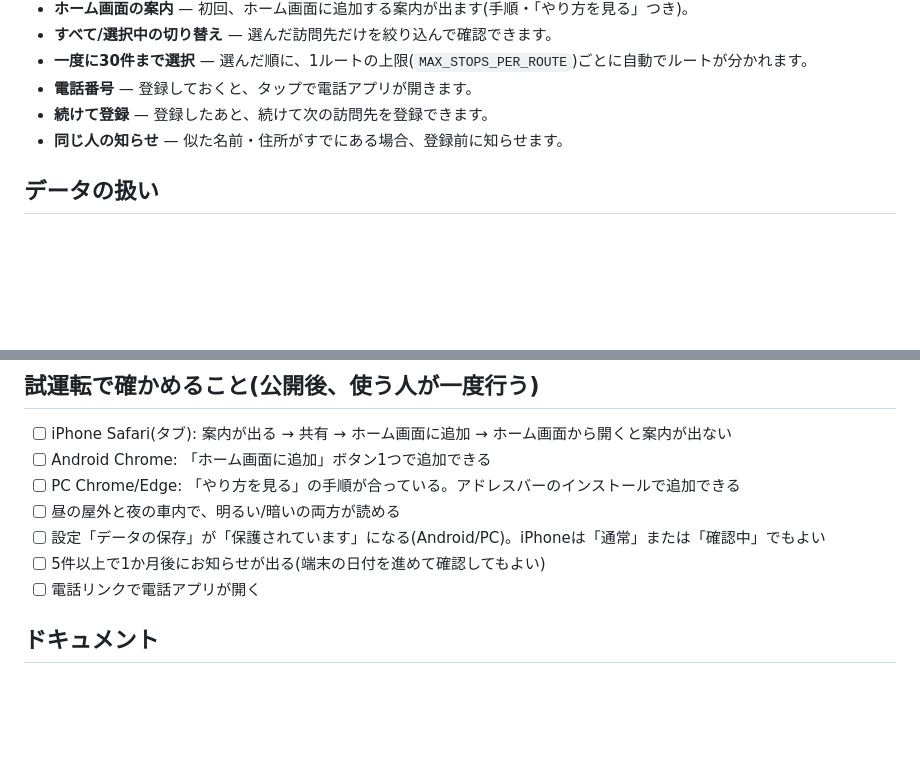
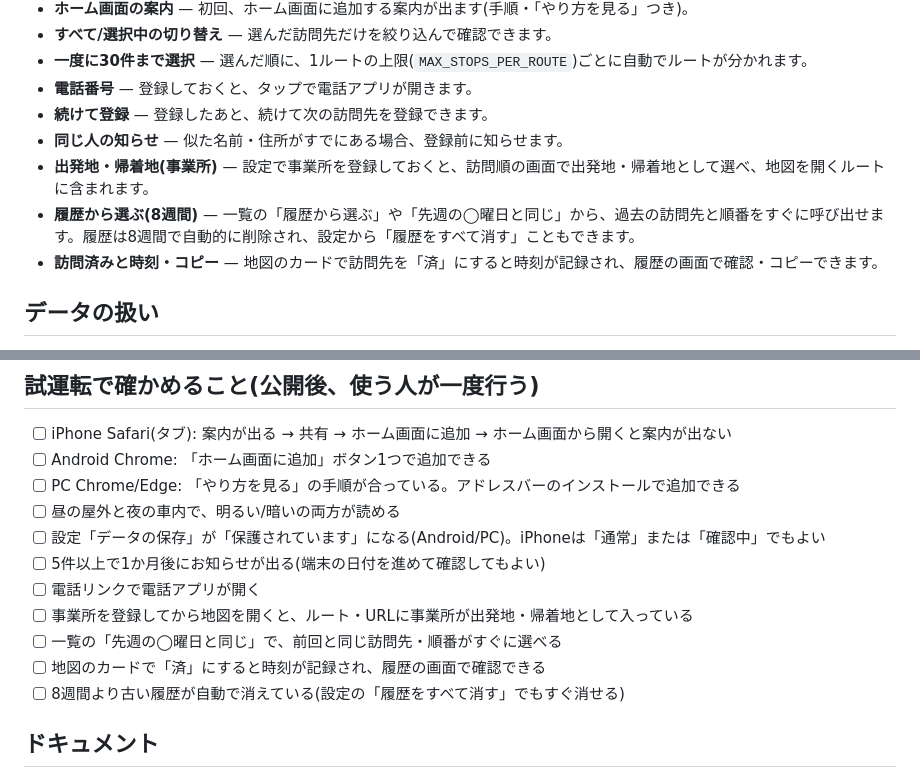
Before and after one commit to okaka2/route-auto-input, a Markdown page: README.md, 2 parts joined by grey strips. GitHub-like rendering; blank space fills up the shorter version.

Commit message:
docs: 段階2の機能と、試運転で確かめることを README に書く
Co-Authored-By: Claude Fable 5.1 <noreply@anthropic.com>

```diff
--- a/README.md
+++ b/README.md
@@ -21,6 +21,9 @@ iPad・iPhone・PCのブラウザで使えます。ホーム画面に追加す
 - **電話番号** — 登録しておくと、タップで電話アプリが開きます。
 - **続けて登録** — 登録したあと、続けて次の訪問先を登録できます。
 - **同じ人の知らせ** — 似た名前・住所がすでにある場合、登録前に知らせます。
+- **出発地・帰着地(事業所)** — 設定で事業所を登録しておくと、訪問順の画面で出発地・帰着地として選べ、地図を開くルートに含まれます。
+- **履歴から選ぶ(8週間)** — 一覧の「履歴から選ぶ」や「先週の◯曜日と同じ」から、過去の訪問先と順番をすぐに呼び出せます。履歴は8週間で自動的に削除され、設定から「履歴をすべて消す」こともできます。
+- **訪問済みと時刻・コピー** — 地図のカードで訪問先を「済」にすると時刻が記録され、履歴の画面で確認・コピーできます。
 
 ## データの扱い
 
@@ -112,6 +115,10 @@ Googleマップの公式仕様では、経路URLの経由地の上限は
 - [ ] 設定「データの保存」が「保護されています」になる(Android/PC)。iPhoneは「通常」または「確認中」でもよい
 - [ ] 5件以上で1か月後にお知らせが出る(端末の日付を進めて確認してもよい)
 - [ ] 電話リンクで電話アプリが開く
+- [ ] 事業所を登録してから地図を開くと、ルート・URLに事業所が出発地・帰着地として入っている
+- [ ] 一覧の「先週の◯曜日と同じ」で、前回と同じ訪問先・順番がすぐに選べる
+- [ ] 地図のカードで「済」にすると時刻が記録され、履歴の画面で確認できる
+- [ ] 8週間より古い履歴が自動で消えている(設定の「履歴をすべて消す」でもすぐ消せる)
 
 ## ドキュメント
 
```
